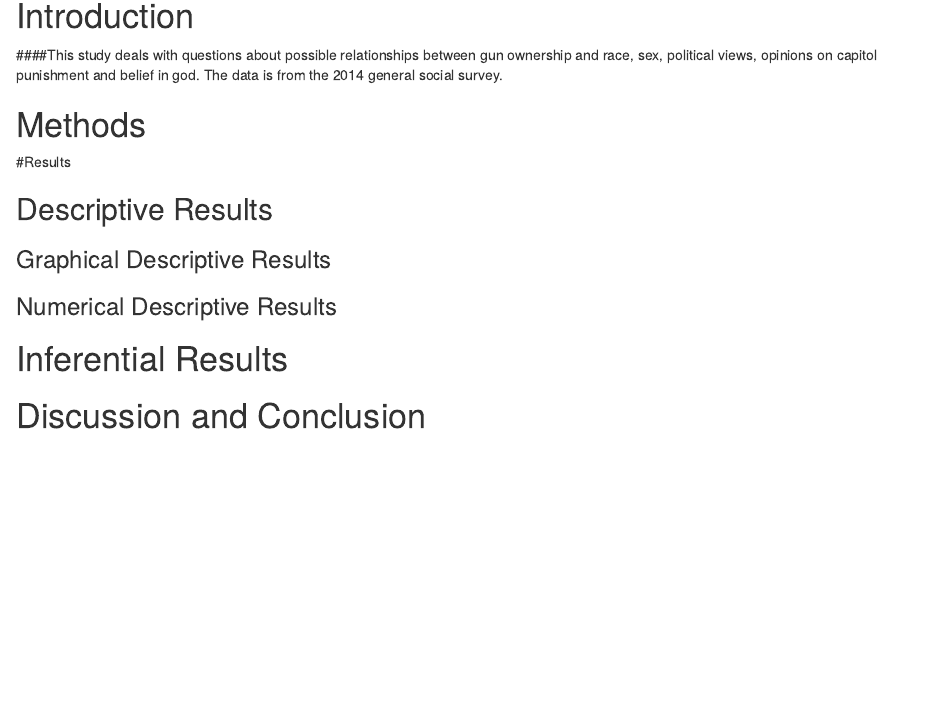
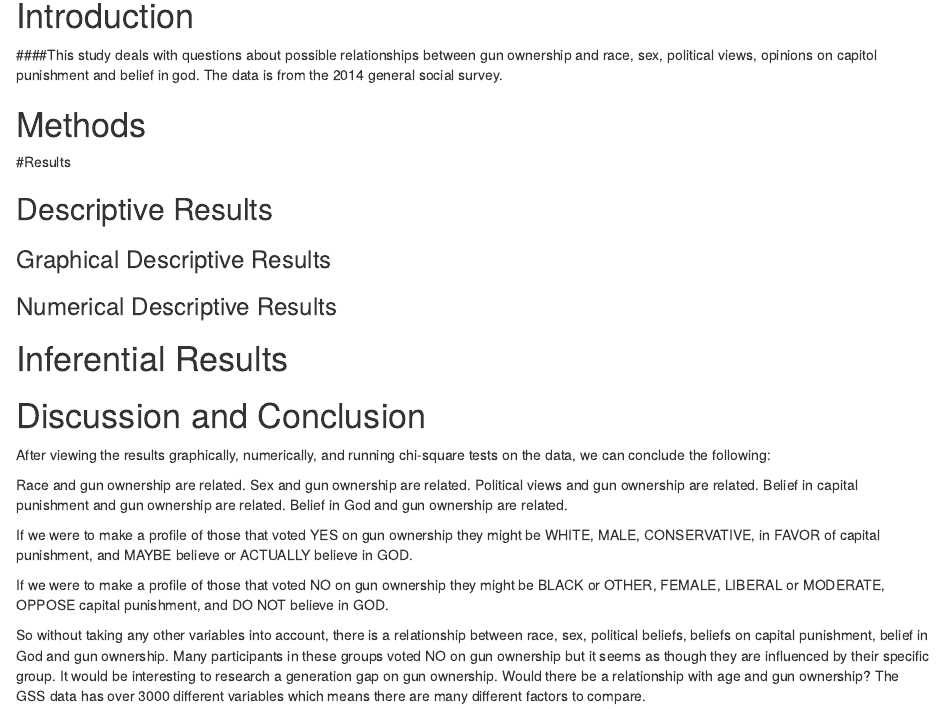
Before and after one commit to tthompson53/social-survey, an R Markdown document (OwnGun.rmd): the page in a window 1100 px wide, from 150 px down. Rendered offline with R 4.5, knitr and Pandoc, with nearby package versions; some code elsewhere in the file could not run offline.

Commit message:
Conclusion

```diff
--- a/OwnGun.rmd
+++ b/OwnGun.rmd
@@ -47,3 +47,16 @@ source("Import_GSS_2014_haven.R")
 # Discussion and Conclusion
 
 <!--Discussion and conclusion here.  If you found a relationship be sure to consider whether the relationship occurs because one of the variables causes the other, or whether they perhasps are related for some other reason.  Watch the chapter 6 videos from the GeorgeTown videos collection.!-->
+After viewing the results graphically, numerically, and running chi-square tests on the data, we can conclude the following:
+
+Race and gun ownership are related.
+Sex and gun ownership are related.
+Political views and gun ownership are related.
+Belief in capital punishment and gun ownership are related.
+Belief in God and gun ownership are related.
+
+If we were to make a profile of those that voted YES on gun ownership they might be WHITE, MALE, CONSERVATIVE, in FAVOR of capital punishment, and MAYBE believe or ACTUALLY believe in GOD.
+
+If we were to make a profile of those that voted NO on gun ownership they might be BLACK or OTHER, FEMALE, LIBERAL or MODERATE, OPPOSE capital punishment, and DO NOT believe in GOD.
+
+So without taking any other variables into account, there is a relationship between race, sex, political beliefs, beliefs on capital punishment, belief in God and gun ownership. Many participants in these groups voted NO on gun ownership but it seems as though they are influenced by their specific group. It would be interesting to research a generation gap on gun ownership. Would there be a relationship with age and gun ownership? The GSS data has over 3000 different variables which means there are many different factors to compare.
```
